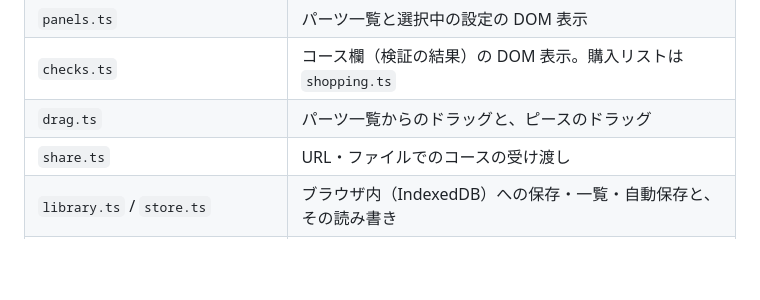
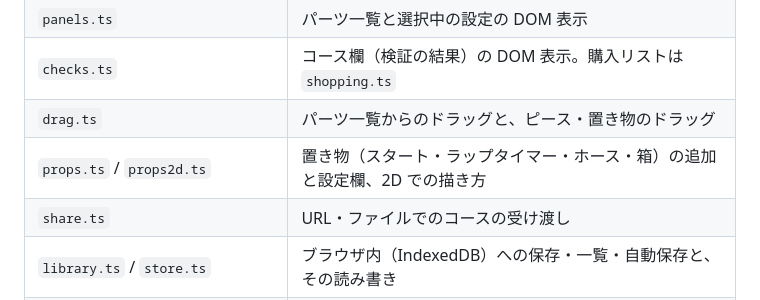
Before and after one commit to simeis512/mini4wd-course-editor-and-simulator, a Markdown page: CONTRIBUTING.md, the part around the change. Rendered like a GitHub page; blank space fills up the shorter version.

```diff
--- a/CONTRIBUTING.md
+++ b/CONTRIBUTING.md
@@ -36,7 +36,8 @@ DOM にもビューにも触らない処理が `editor` に 10 行以上あれ
 | `app.ts` | 状態（コース・選択・履歴・表示モード）を持ち、操作をつなぐ |
 | `panels.ts` | パーツ一覧と選択中の設定の DOM 表示 |
 | `checks.ts` | コース欄（検証の結果）の DOM 表示。購入リストは `shopping.ts` |
-| `drag.ts` | パーツ一覧からのドラッグと、ピースのドラッグ |
+| `drag.ts` | パーツ一覧からのドラッグと、ピース・置き物のドラッグ |
+| `props.ts` / `props2d.ts` | 置き物（スタート・ラップタイマー・ホース・箱）の追加と設定欄、2D での描き方 |
 | `share.ts` | URL・ファイルでのコースの受け渡し |
 | `library.ts` / `store.ts` | ブラウザ内（IndexedDB）への保存・一覧・自動保存と、その読み書き |
 | `notice.ts` | 起動時の案内と情報パネル（権利表示・ライセンス） |
```
Also changed, not shown: README.md (+8 -1 lines).
